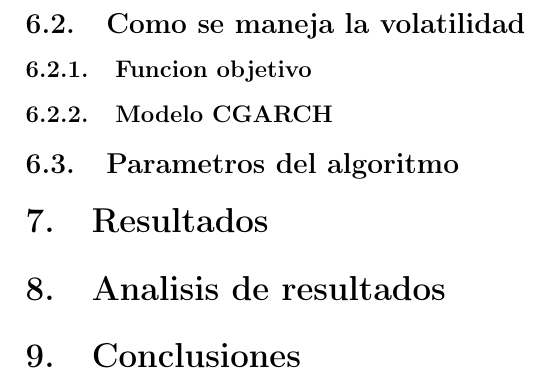
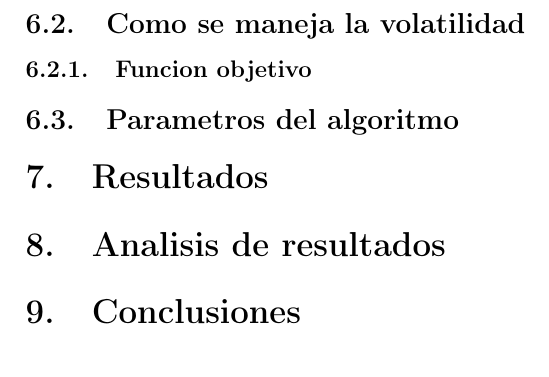
Before and after one commit to smol-ivan/reporte-PT, a LaTeX document (main.tex, which reads sections/metodologia.tex): part of page 19 of 19, cut so that both start at the same text. Compiled offline with pdfLaTeX.

Commit message:
Fix: Remove unused GARCH model

```diff
--- a/sections/metodologia.tex
+++ b/sections/metodologia.tex
@@ -35,7 +35,6 @@ propiedad de aditividad, lo que facilita el análisis de los
 portafolios y la comparación entre diferentes activos.
 \subsection{Como se maneja la volatilidad}
 \subsubsection{Funcion objetivo}
-\subsubsection{Modelo CGARCH}
 \subsection{Parametros del algoritmo}
 \section{Resultados}
 \section{Analisis de resultados}
```
